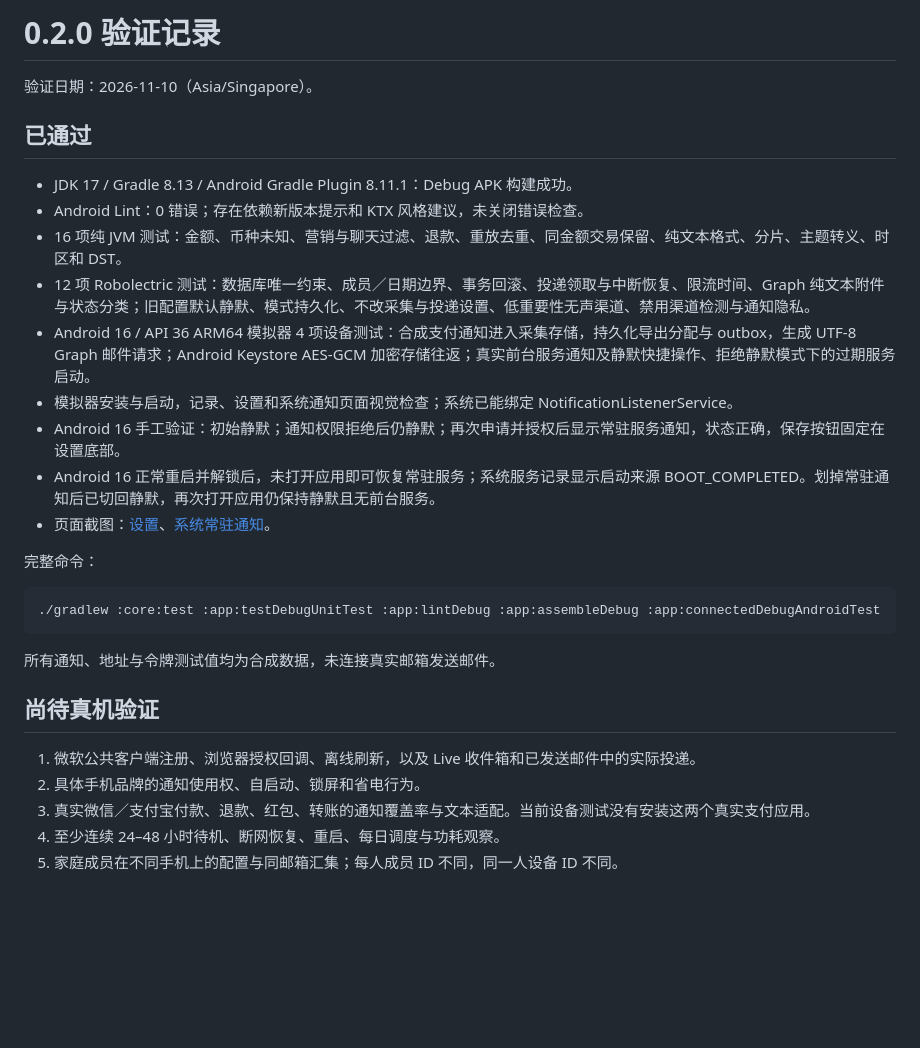
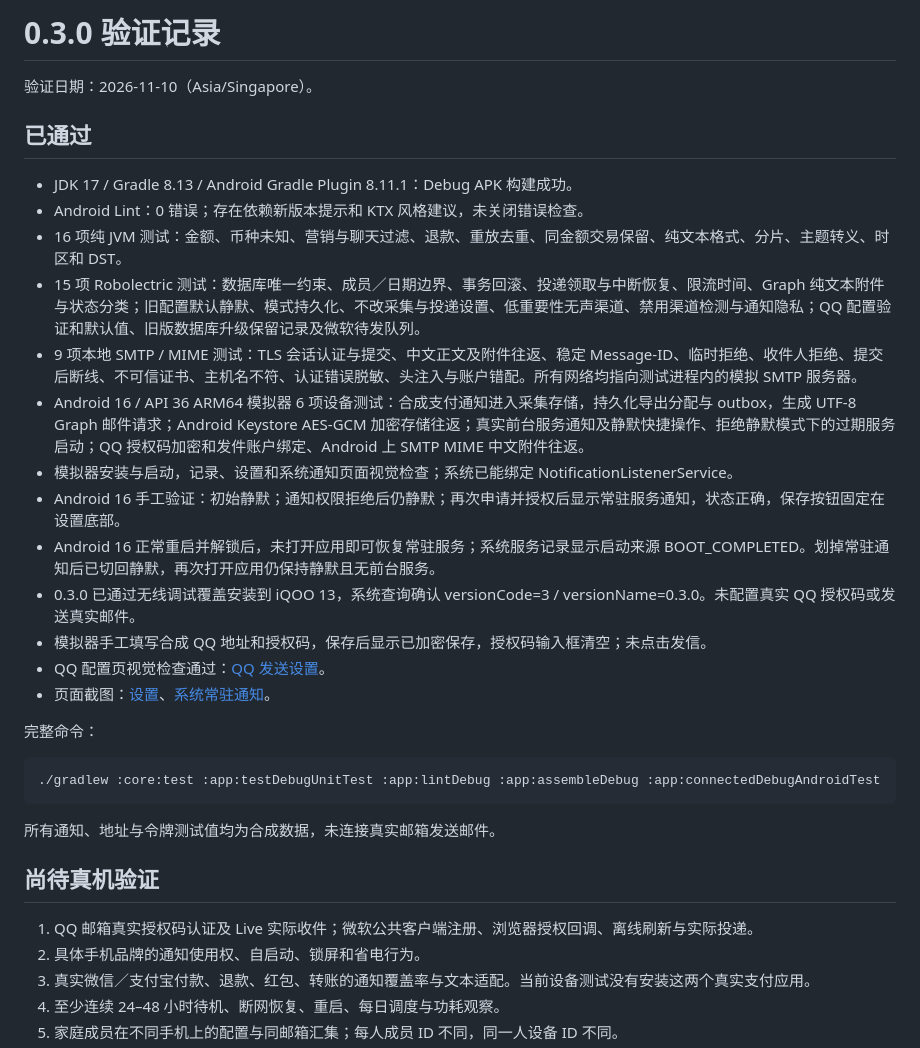
Before and after one commit to YufeiSun5/paywhy, a Markdown page: docs/validation.md, the part around the change. Drawn GitHub-style; blank space fills up the shorter version.

```diff
--- a/docs/validation.md
+++ b/docs/validation.md
@@ -1,4 +1,4 @@
-# 0.2.0 验证记录
+# 0.3.0 验证记录
 
 验证日期：2026-11-10（Asia/Singapore）。
 
@@ -7,11 +7,15 @@
 - JDK 17 / Gradle 8.13 / Android Gradle Plugin 8.11.1：Debug APK 构建成功。
 - Android Lint：0 错误；存在依赖新版本提示和 KTX 风格建议，未关闭错误检查。
 - 16 项纯 JVM 测试：金额、币种未知、营销与聊天过滤、退款、重放去重、同金额交易保留、纯文本格式、分片、主题转义、时区和 DST。
-- 12 项 Robolectric 测试：数据库唯一约束、成员／日期边界、事务回滚、投递领取与中断恢复、限流时间、Graph 纯文本附件与状态分类；旧配置默认静默、模式持久化、不改采集与投递设置、低重要性无声渠道、禁用渠道检测与通知隐私。
-- Android 16 / API 36 ARM64 模拟器 4 项设备测试：合成支付通知进入采集存储，持久化导出分配与 outbox，生成 UTF-8 Graph 邮件请求；Android Keystore AES-GCM 加密存储往返；真实前台服务通知及静默快捷操作、拒绝静默模式下的过期服务启动。
+- 15 项 Robolectric 测试：数据库唯一约束、成员／日期边界、事务回滚、投递领取与中断恢复、限流时间、Graph 纯文本附件与状态分类；旧配置默认静默、模式持久化、不改采集与投递设置、低重要性无声渠道、禁用渠道检测与通知隐私；QQ 配置验证和默认值、旧版数据库升级保留记录及微软待发队列。
+- 9 项本地 SMTP / MIME 测试：TLS 会话认证与提交、中文正文及附件往返、稳定 Message-ID、临时拒绝、收件人拒绝、提交后断线、不可信证书、主机名不符、认证错误脱敏、头注入与账户错配。所有网络均指向测试进程内的模拟 SMTP 服务器。
+- Android 16 / API 36 ARM64 模拟器 6 项设备测试：合成支付通知进入采集存储，持久化导出分配与 outbox，生成 UTF-8 Graph 邮件请求；Android Keystore AES-GCM 加密存储往返；真实前台服务通知及静默快捷操作、拒绝静默模式下的过期服务启动；QQ 授权码加密和发件账户绑定、Android 上 SMTP MIME 中文附件往返。
 - 模拟器安装与启动，记录、设置和系统通知页面视觉检查；系统已能绑定 NotificationListenerService。
 - Android 16 手工验证：初始静默；通知权限拒绝后仍静默；再次申请并授权后显示常驻服务通知，状态正确，保存按钮固定在设置底部。
 - Android 16 正常重启并解锁后，未打开应用即可恢复常驻服务；系统服务记录显示启动来源 BOOT_COMPLETED。划掉常驻通知后已切回静默，再次打开应用仍保持静默且无前台服务。
+- 0.3.0 已通过无线调试覆盖安装到 iQOO 13，系统查询确认 versionCode=3 / versionName=0.3.0。未配置真实 QQ 授权码或发送真实邮件。
+- 模拟器手工填写合成 QQ 地址和授权码，保存后显示已加密保存，授权码输入框清空；未点击发信。
+- QQ 配置页视觉检查通过：[QQ 发送设置](screenshots/qq-settings.png)。
 - 页面截图：[设置](screenshots/settings.png)、[系统常驻通知](screenshots/resident-notification.png)。
 
 完整命令：
@@ -24,7 +28,7 @@
 
 ## 尚待真机验证
 
-1. 微软公共客户端注册、浏览器授权回调、离线刷新，以及 Live 收件箱和已发送邮件中的实际投递。
+1. QQ 邮箱真实授权码认证及 Live 实际收件；微软公共客户端注册、浏览器授权回调、离线刷新与实际投递。
 2. 具体手机品牌的通知使用权、自启动、锁屏和省电行为。
 3. 真实微信／支付宝付款、退款、红包、转账的通知覆盖率与文本适配。当前设备测试没有安装这两个真实支付应用。
 4. 至少连续 24–48 小时待机、断网恢复、重启、每日调度与功耗观察。
```
Also changed, not shown: README.md (+23 -11 lines), docs/dependencies.md (+1 -0 lines), docs/screenshots/qq-settings.png (added), 15 other files.
